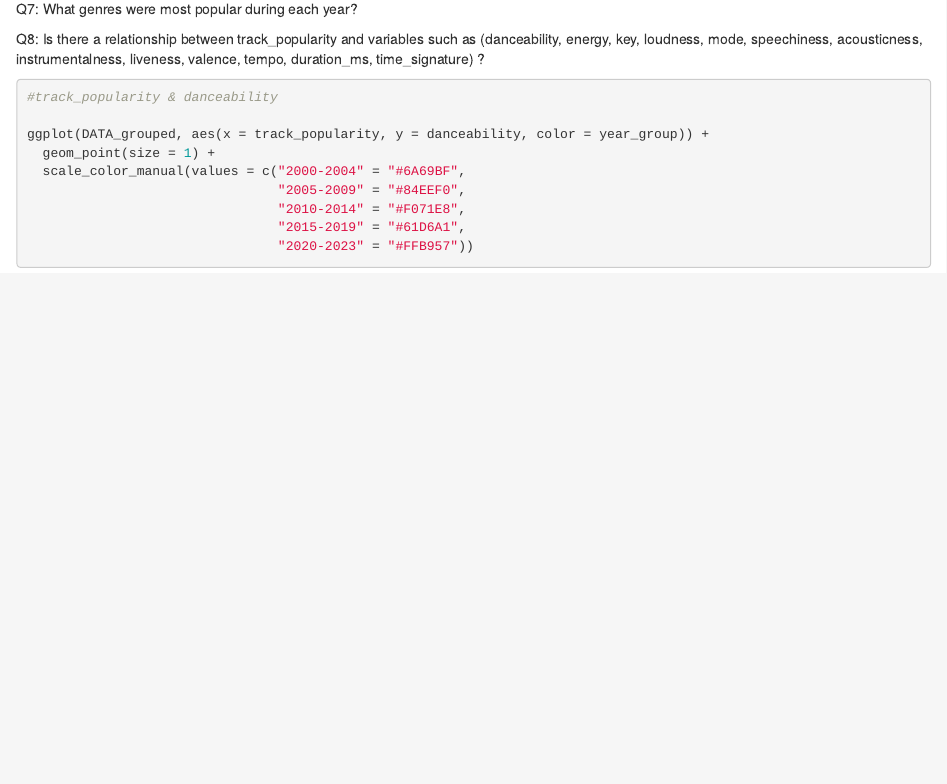
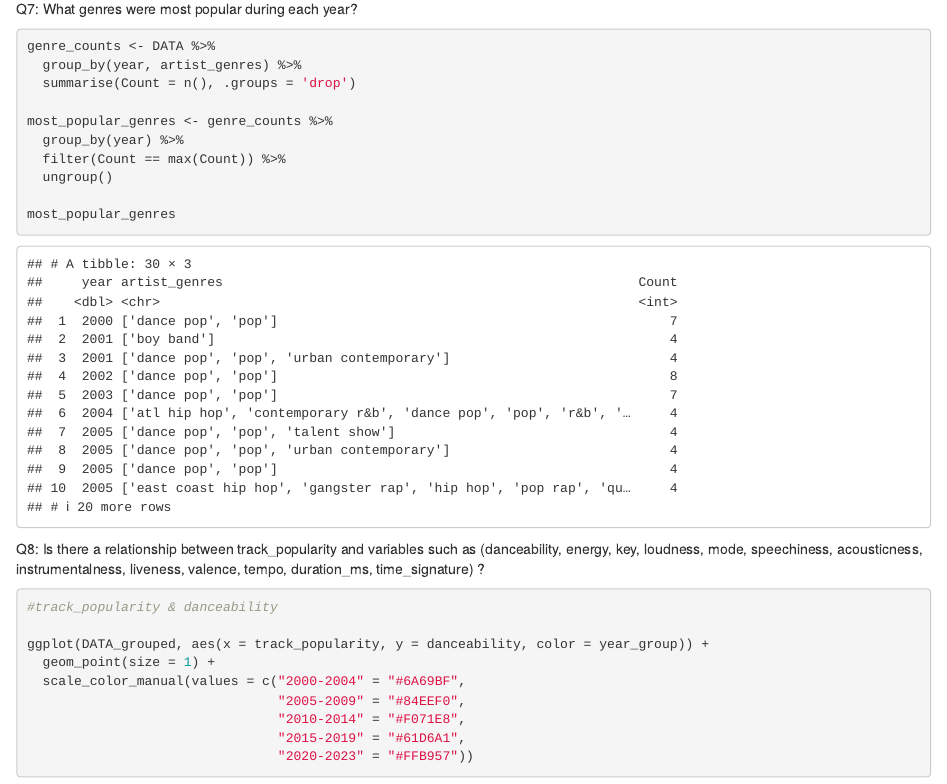
Before and after one commit to rimodlin/spotify-top-songs, an R Markdown document (Spotify-Top-Songs-EDA.Rmd): the page in a window 1100 px wide, from 10700 px down. Rendered offline with R 4.5, knitr and Pandoc, with nearby package versions.

Commit message:
Update Spotify Top Songs EDA

````diff
--- a/Spotify-Top-Songs-EDA.Rmd
+++ b/Spotify-Top-Songs-EDA.Rmd
@@ -145,7 +145,16 @@ ggplot(genre_data, aes(x = Genre)) +
 Q7: What genres were most popular during each year?
 
 ```{r}
+genre_counts <- DATA %>%
+  group_by(year, artist_genres) %>%
+  summarise(Count = n(), .groups = 'drop')
 
+most_popular_genres <- genre_counts %>%
+  group_by(year) %>%
+  filter(Count == max(Count)) %>%
+  ungroup()
+
+most_popular_genres
 ```
 
 Q8: Is there a relationship between track_popularity and variables such as (danceability, energy, key, loudness, mode, speechiness, acousticness, instrumentalness, liveness, valence, tempo,  duration_ms, time_signature) ?
````
